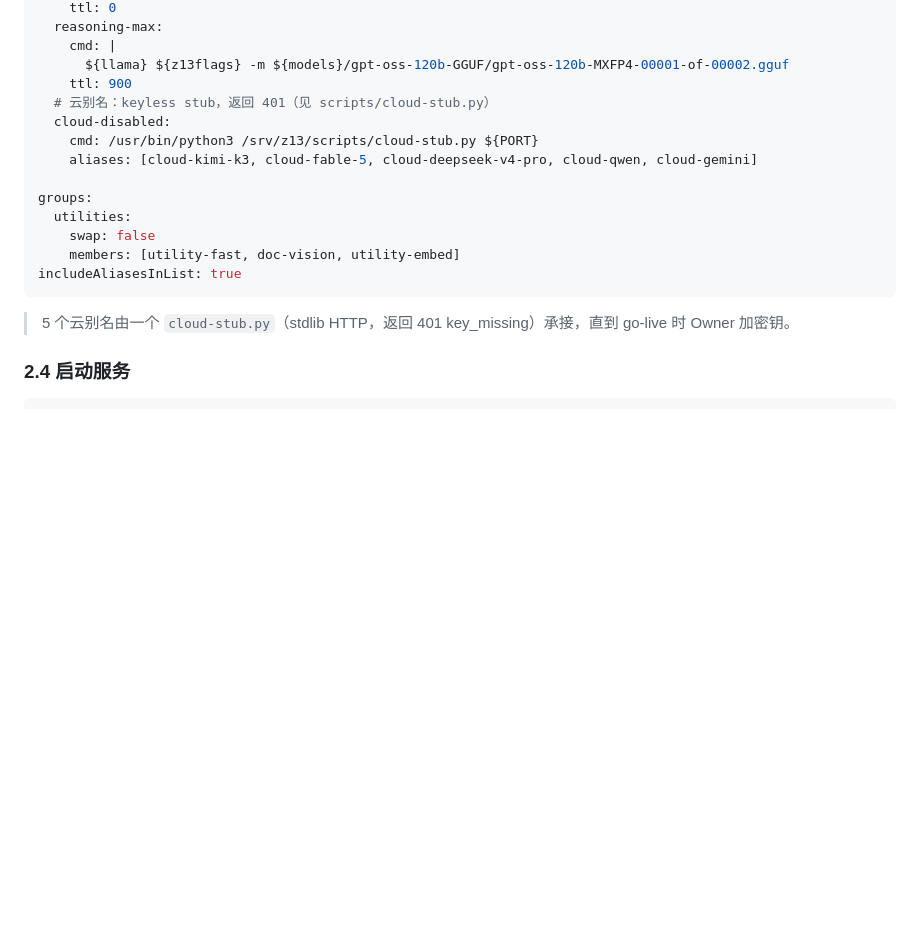
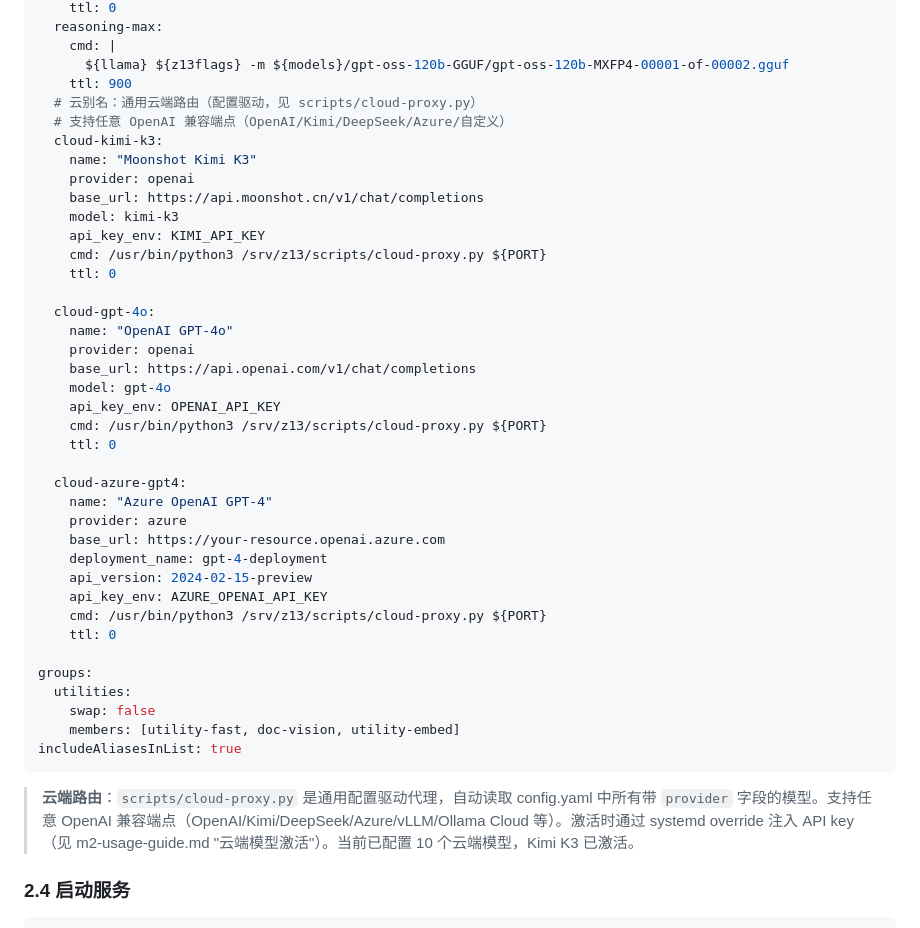
Before and after one commit to KenCheung-AIxFinance/private-llm-platform, a Markdown page: docs/m2-build-manual.md, the part around the change. Drawn GitHub-style; blank space fills up the shorter version.

````diff
--- a/docs/m2-build-manual.md
+++ b/docs/m2-build-manual.md
@@ -142,10 +142,35 @@ models:
     cmd: |
       ${llama} ${z13flags} -m ${models}/gpt-oss-120b-GGUF/gpt-oss-120b-MXFP4-00001-of-00002.gguf
     ttl: 900
-  # 云别名：keyless stub，返回 401（见 scripts/cloud-stub.py）
-  cloud-disabled:
-    cmd: /usr/bin/python3 /srv/z13/scripts/cloud-stub.py ${PORT}
-    aliases: [cloud-kimi-k3, cloud-fable-5, cloud-deepseek-v4-pro, cloud-qwen, cloud-gemini]
+  # 云别名：通用云端路由（配置驱动，见 scripts/cloud-proxy.py）
+  # 支持任意 OpenAI 兼容端点（OpenAI/Kimi/DeepSeek/Azure/自定义）
+  cloud-kimi-k3:
+    name: "Moonshot Kimi K3"
+    provider: openai
+    base_url: https://api.moonshot.cn/v1/chat/completions
+    model: kimi-k3
+    api_key_env: KIMI_API_KEY
+    cmd: /usr/bin/python3 /srv/z13/scripts/cloud-proxy.py ${PORT}
+    ttl: 0
+
+  cloud-gpt-4o:
+    name: "OpenAI GPT-4o"
+    provider: openai
+    base_url: https://api.openai.com/v1/chat/completions
+    model: gpt-4o
+    api_key_env: OPENAI_API_KEY
+    cmd: /usr/bin/python3 /srv/z13/scripts/cloud-proxy.py ${PORT}
+    ttl: 0
+
+  cloud-azure-gpt4:
+    name: "Azure OpenAI GPT-4"
+    provider: azure
+    base_url: https://your-resource.openai.azure.com
+    deployment_name: gpt-4-deployment
+    api_version: 2024-02-15-preview
+    api_key_env: AZURE_OPENAI_API_KEY
+    cmd: /usr/bin/python3 /srv/z13/scripts/cloud-proxy.py ${PORT}
+    ttl: 0
 
 groups:
   utilities:
@@ -154,7 +179,7 @@ groups:
 includeAliasesInList: true
 ```
 
-> 5 个云别名由一个 `cloud-stub.py`（stdlib HTTP，返回 401 key_missing）承接，直到 go-live 时 Owner 加密钥。
+> **云端路由**：`scripts/cloud-proxy.py` 是通用配置驱动代理，自动读取 config.yaml 中所有带 `provider` 字段的模型。支持任意 OpenAI 兼容端点（OpenAI/Kimi/DeepSeek/Azure/vLLM/Ollama Cloud 等）。激活时通过 systemd override 注入 API key（见 m2-usage-guide.md "云端模型激活"）。当前已配置 10 个云端模型，Kimi K3 已激活。
 
 ### 2.4 启动服务
 
````
Also changed, not shown: docs/architecture.md (+104 -22 lines).
